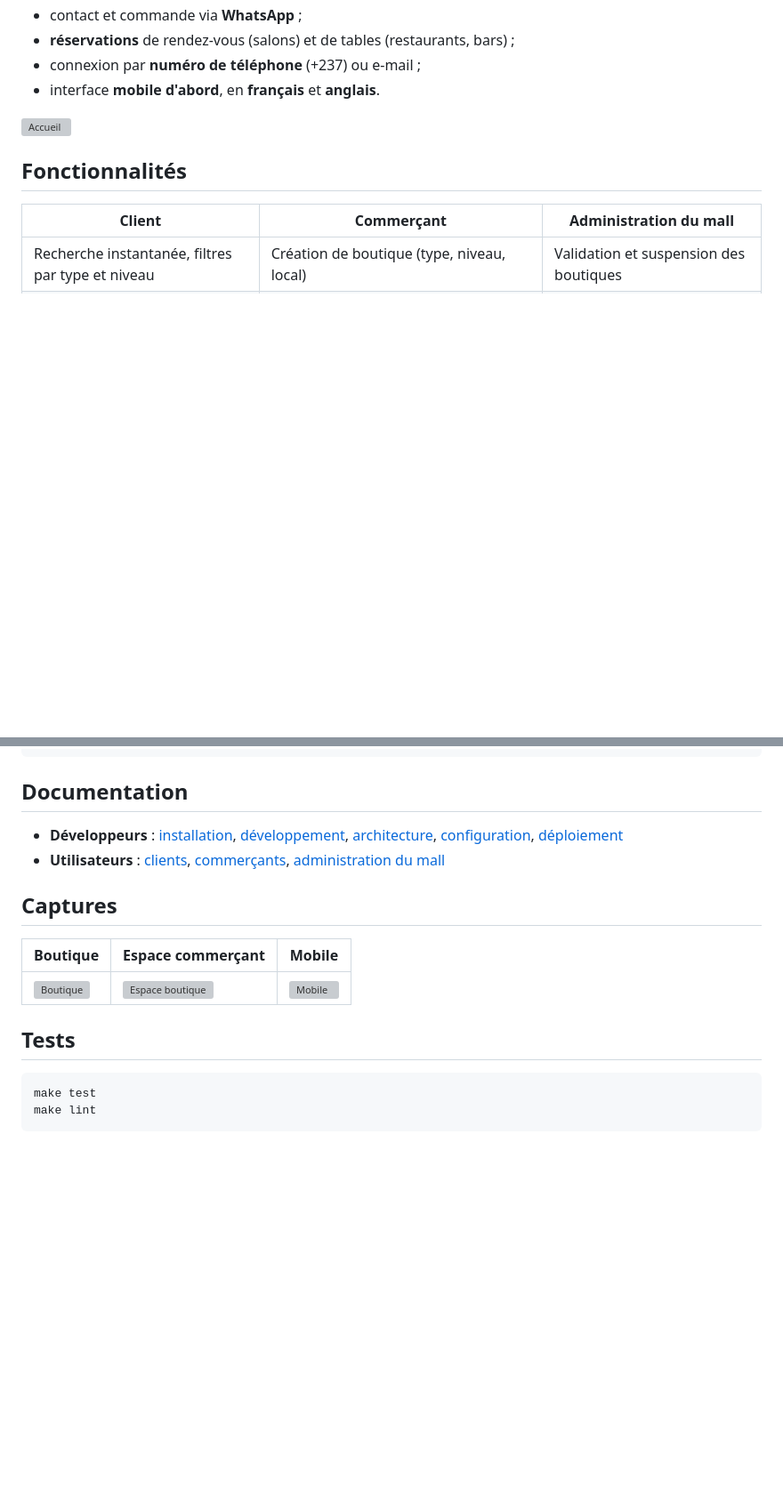
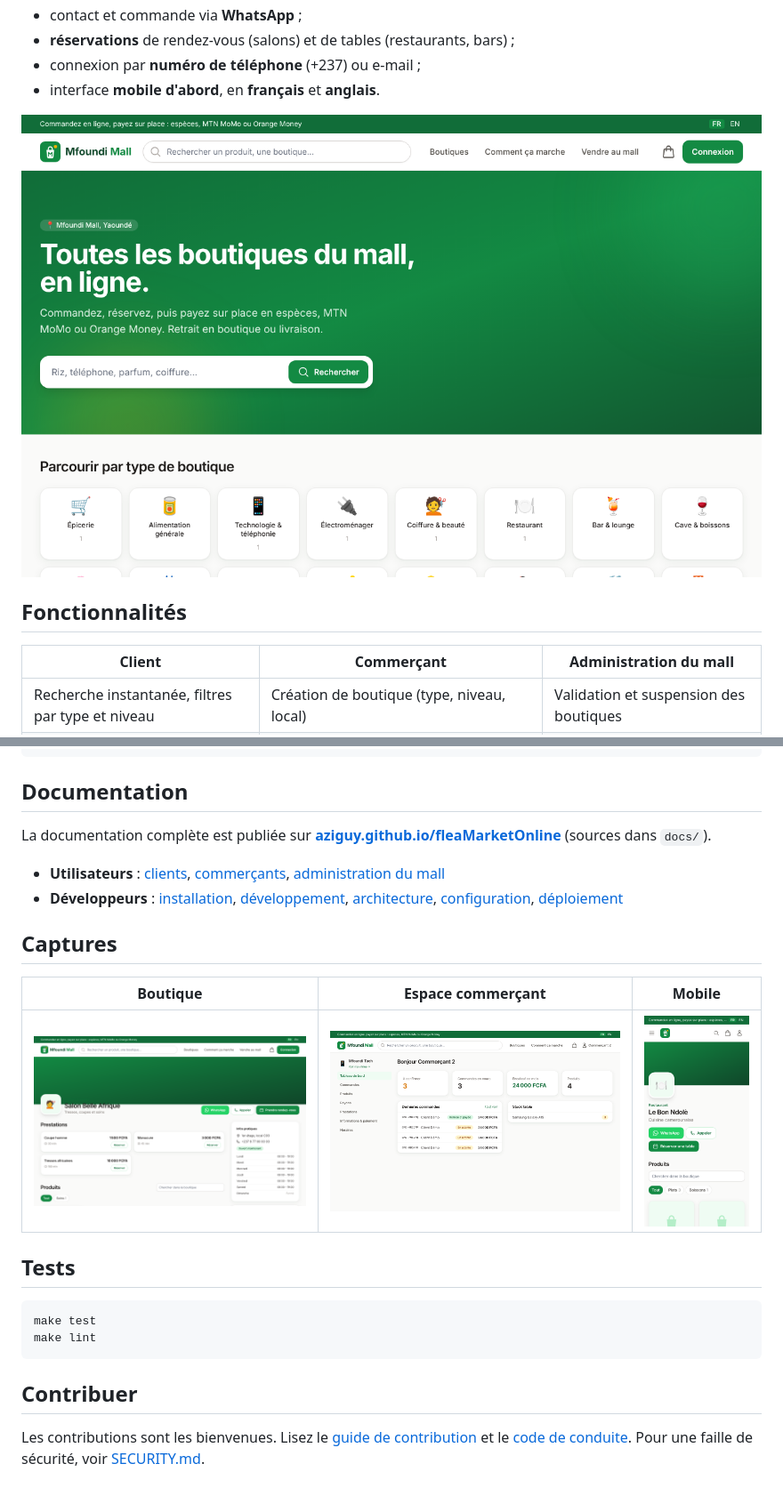
Before and after one commit to Aziguy/fleaMarketOnline, a Markdown page: README.md, 2 parts joined by grey strips. Shown at 89% size. Drawn GitHub-style; blank space fills up the shorter version; grey boxes are pictures that could not be loaded.

Commit message:
Add badges and documentation links to README

````diff
--- a/README.md
+++ b/README.md
@@ -12,7 +38,7 @@ Pensée pour le contexte local :
 - connexion par **numéro de téléphone** (+237) ou e-mail ;
 - interface **mobile d'abord**, en **français** et **anglais**.
 
-![Accueil](docs/images/accueil.png)
+![Accueil](docs/public/images/accueil.png)
 
 ## Fonctionnalités
 
@@ -57,14 +83,16 @@ docker compose up --build
 
 ## Documentation
 
-- **Développeurs** : [installation](docs/developpeur/installation.md), [développement](docs/developpeur/developpement.md), [architecture](docs/developpeur/architecture.md), [configuration](docs/developpeur/configuration.md), [déploiement](docs/developpeur/deploiement.md)
-- **Utilisateurs** : [clients](docs/utilisateur/client.md), [commerçants](docs/utilisateur/commercant.md), [administration du mall](docs/utilisateur/administrateur.md)
+La documentation complète est publiée sur **[aziguy.github.io/fleaMarketOnline](https://aziguy.github.io/fleaMarketOnline/)** (sources dans `docs/`).
+
+- **Utilisateurs** : [clients](https://aziguy.github.io/fleaMarketOnline/guides/client/), [commerçants](https://aziguy.github.io/fleaMarketOnline/guides/commercant/), [administration du mall](https://aziguy.github.io/fleaMarketOnline/guides/administrateur/)
+- **Développeurs** : [installation](https://aziguy.github.io/fleaMarketOnline/developpeur/installation/), [développement](https://aziguy.github.io/fleaMarketOnline/developpeur/developpement/), [architecture](https://aziguy.github.io/fleaMarketOnline/developpeur/architecture/), [configuration](https://aziguy.github.io/fleaMarketOnline/developpeur/configuration/), [déploiement](https://aziguy.github.io/fleaMarketOnline/developpeur/deploiement/)
 
 ## Captures
 
 | Boutique | Espace commerçant | Mobile |
 | --- | --- | --- |
-| ![Boutique](docs/images/boutique.png) | ![Espace boutique](docs/images/espace-boutique.png) | ![Mobile](docs/images/mobile.png) |
+| ![Boutique](docs/public/images/boutique.png) | ![Espace boutique](docs/public/images/espace-boutique.png) | ![Mobile](docs/public/images/mobile.png) |
 
 ## Tests
 
@@ -72,3 +100,7 @@ docker compose up --build
 make test
 make lint
 ```
+
+## Contribuer
+
+Les contributions sont les bienvenues. Lisez le [guide de contribution](CONTRIBUTING.md) et le [code de conduite](CODE_OF_CONDUCT.md). Pour une faille de sécurité, voir [SECURITY.md](SECURITY.md).
````
Also changed, not shown: other parts of README.md (+27 -1 lines).
